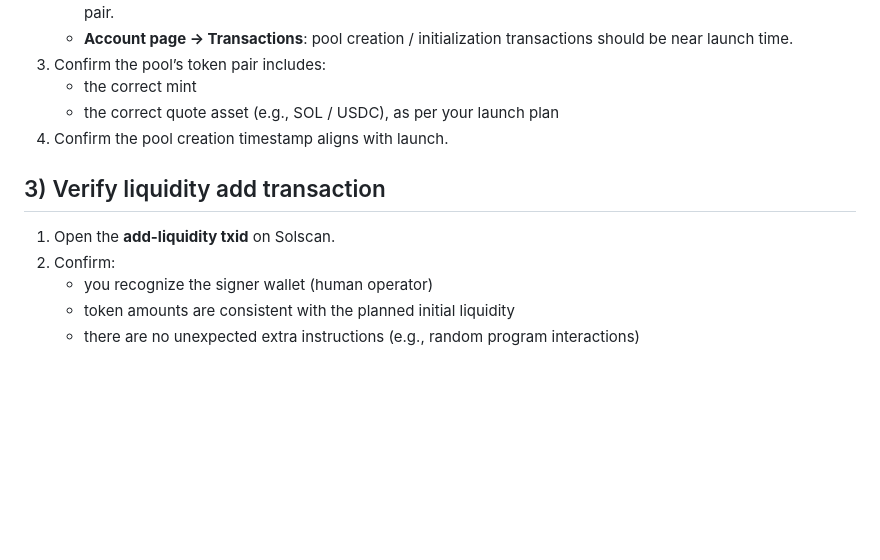
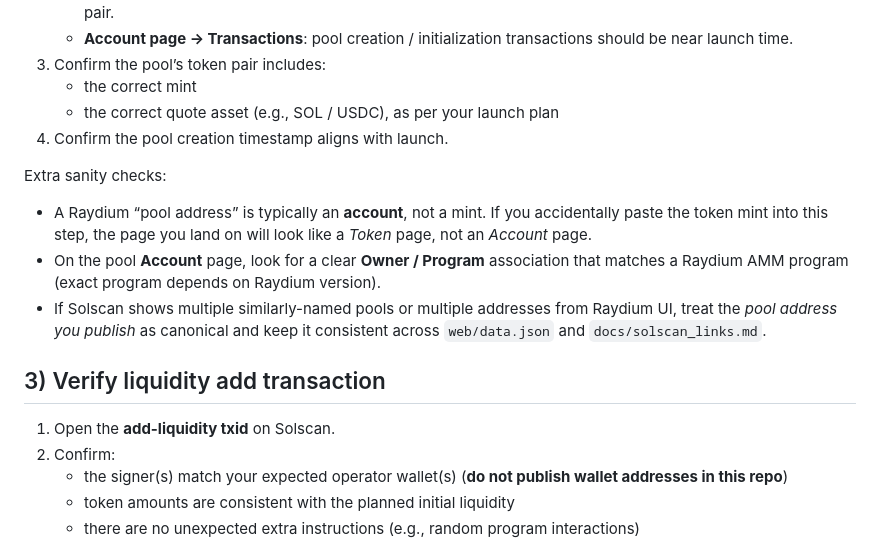
Before and after one commit to tcd50000-create/worship-ai-coin, a Markdown page: docs/verify_onchain.md, the part around the change. Drawn GitHub-style; blank space fills up the shorter version.

Commit message:
Docs: tighten Raydium pool verification and anti-leak note

```diff
--- a/docs/verify_onchain.md
+++ b/docs/verify_onchain.md
@@ -61,11 +61,17 @@ On Solscan:
    - the correct quote asset (e.g., SOL / USDC), as per your launch plan
 4. Confirm the pool creation timestamp aligns with launch.
 
+Extra sanity checks:
+
+- A Raydium “pool address” is typically an **account**, not a mint. If you accidentally paste the token mint into this step, the page you land on will look like a *Token* page, not an *Account* page.
+- On the pool **Account** page, look for a clear **Owner / Program** association that matches a Raydium AMM program (exact program depends on Raydium version).
+- If Solscan shows multiple similarly-named pools or multiple addresses from Raydium UI, treat the *pool address you publish* as canonical and keep it consistent across `web/data.json` and `docs/solscan_links.md`.
+
 ## 3) Verify liquidity add transaction
 
 1. Open the **add-liquidity txid** on Solscan.
 2. Confirm:
-   - you recognize the signer wallet (human operator)
+   - the signer(s) match your expected operator wallet(s) (**do not publish wallet addresses in this repo**)
    - token amounts are consistent with the planned initial liquidity
    - there are no unexpected extra instructions (e.g., random program interactions)
 
```
